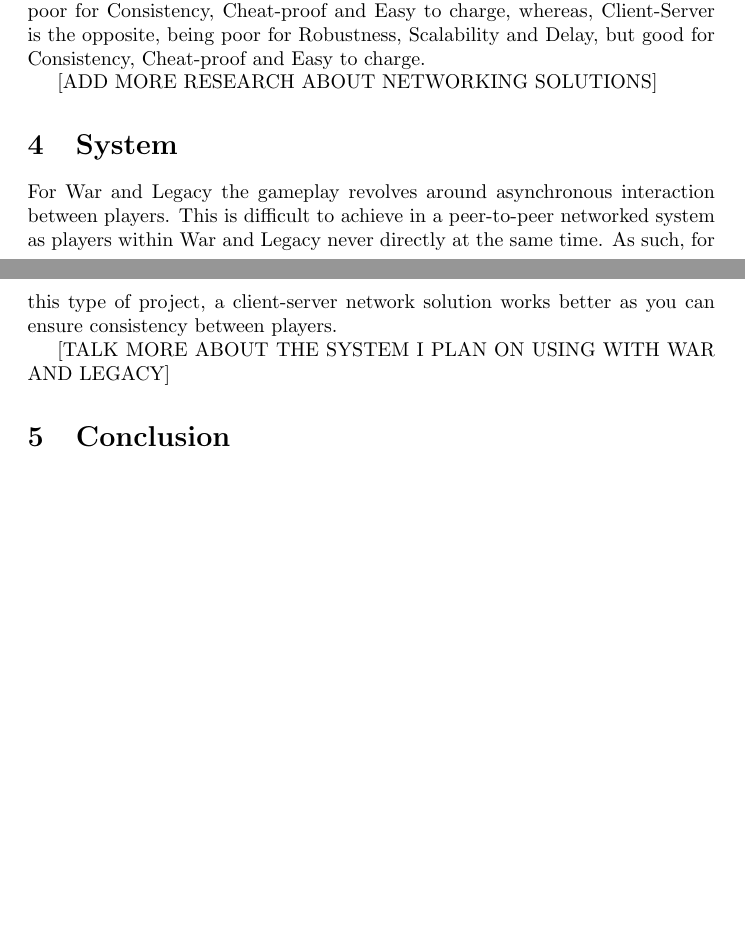
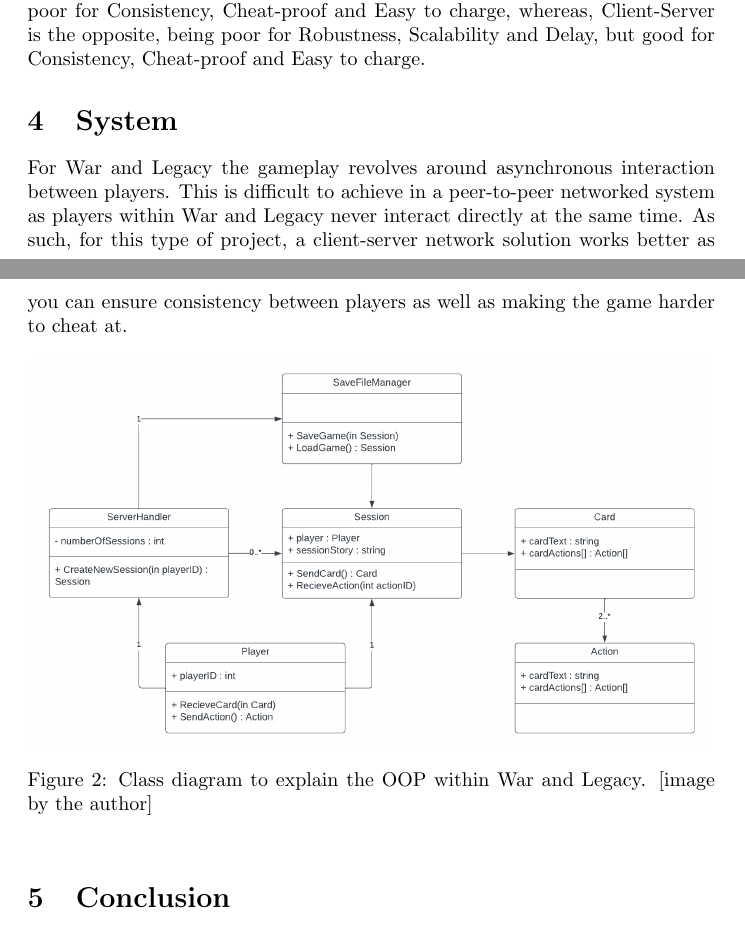
Before and after one commit to HayleyDavies-UniversityWork/COMP260-A2-Report, a LaTeX document (comp260-report.tex): two parts of pages 2 and 3 of 3 before the commit and two parts of pages 2 and 3 of 4 after it, joined at a grey line, cut so that both start at the same text, the shorter picture padded with empty space. Compiled offline with pdfLaTeX.

Commit message:
Added class diagram

```diff
--- a/comp260-report.tex
+++ b/comp260-report.tex
@@ -66,12 +66,14 @@ Schollmeier defines Client-Server network as a server where the client and serve
 
 Within a video games context, both peer-to-peer and client-server networks are utilised. Hsu compares both systems\cite{hsu2003} with six characteristics; Scalability, Delay, Robustness, Consistency, Cheat-proof and Easy to charge. They conclude that peer-to-peer is good for Robustness, Scalability and Delay, but poor for Consistency, Cheat-proof and Easy to charge, whereas, Client-Server is the opposite, being poor for Robustness, Scalability and Delay, but good for Consistency, Cheat-proof and Easy to charge.
 
-[ADD MORE RESEARCH ABOUT NETWORKING SOLUTIONS]
+\section{System}
+For War and Legacy the gameplay revolves around asynchronous interaction between players. This is difficult to achieve in a peer-to-peer networked system as players within War and Legacy never interact directly at the same time. As such, for this type of project, a client-server network solution works better as you can ensure consistency between players as well as making the game harder to cheat at.
 
-\section{System}
-For War and Legacy the gameplay revolves around asynchronous interaction between players. This is difficult to achieve in a peer-to-peer networked system as players within War and Legacy never directly at the same time. As such, for this type of project, a client-server network solution works better as you can ensure consistency between players.
-
-[TALK MORE ABOUT THE SYSTEM I PLAN ON USING WITH WAR AND LEGACY]
+\begin{figure}[!h]
+    \centering
+    \includegraphics[width=12cm]{class-diagram.png}
+    \caption{Class diagram to explain the OOP within War and Legacy. [image by the author]}
+\end{figure}
 
 \section{Conclusion}
 [CONCLUDE SOMETHING]
```
Also changed, not shown: comp260-report.pdf, images/class-diagram.png (added), images/mirrored-server.png (deleted), 7 other files.
